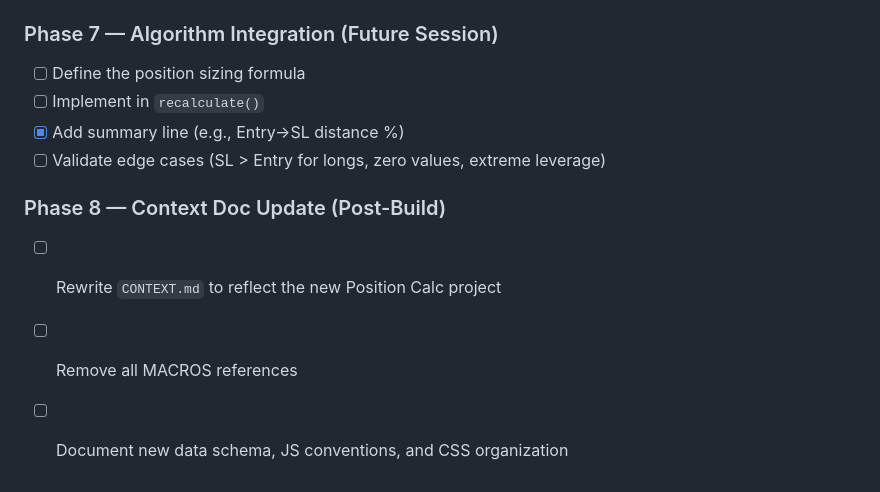
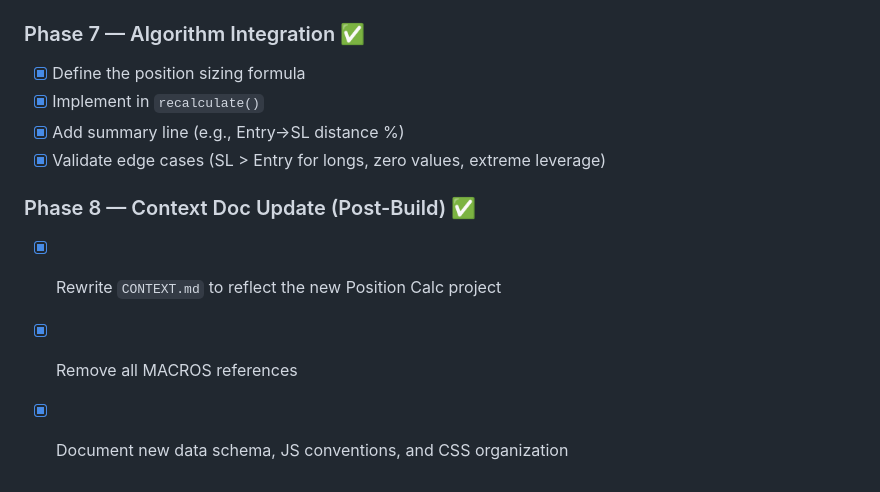
Before and after one commit to khandgp1/Position-Size, a Markdown page: KICKSTART_IMPLEMENTATION_PLAN.md, the part around the change. Drawn GitHub-style.

```diff
--- a/KICKSTART_IMPLEMENTATION_PLAN.md
+++ b/KICKSTART_IMPLEMENTATION_PLAN.md
@@ -386,13 +386,13 @@ Track progress by checking off items. Each phase is a logical unit of work that
 - [x] Footer renders correctly
 - [x] Test on `npx serve .` — confirm fetch works, no console errors
 
-### Phase 7 — Algorithm Integration (Future Session)
-- [ ] Define the position sizing formula
-- [ ] Implement in `recalculate()`
+### Phase 7 — Algorithm Integration ✅
+- [x] Define the position sizing formula
+- [x] Implement in `recalculate()`
 - [x] Add summary line (e.g., Entry→SL distance %)
-- [ ] Validate edge cases (SL > Entry for longs, zero values, extreme leverage)
+- [x] Validate edge cases (SL > Entry for longs, zero values, extreme leverage)
 
-### Phase 8 — Context Doc Update (Post-Build)
-- [ ] Rewrite `CONTEXT.md` to reflect the new Position Calc project
-- [ ] Remove all MACROS references
-- [ ] Document new data schema, JS conventions, and CSS organization
+### Phase 8 — Context Doc Update (Post-Build) ✅
+- [x] Rewrite `CONTEXT.md` to reflect the new Position Calc project
+- [x] Remove all MACROS references
+- [x] Document new data schema, JS conventions, and CSS organization
```
Also changed, not shown: CONTEXT.md (added, +251 -0 lines).
